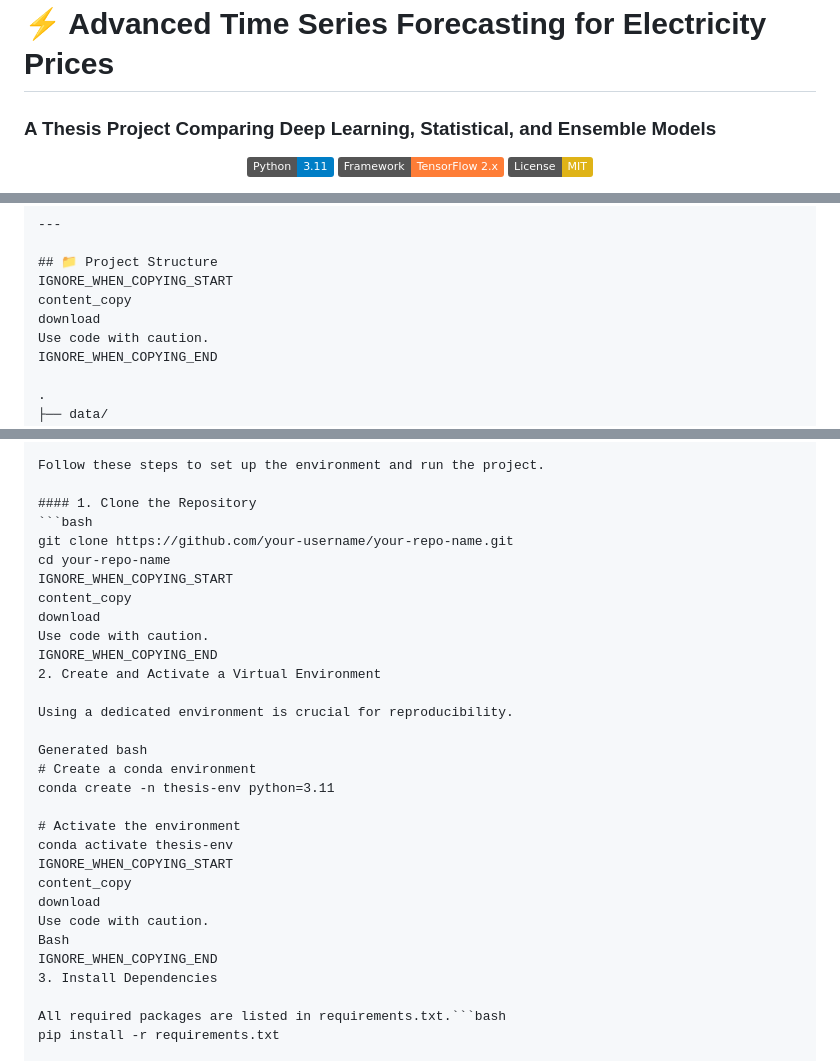
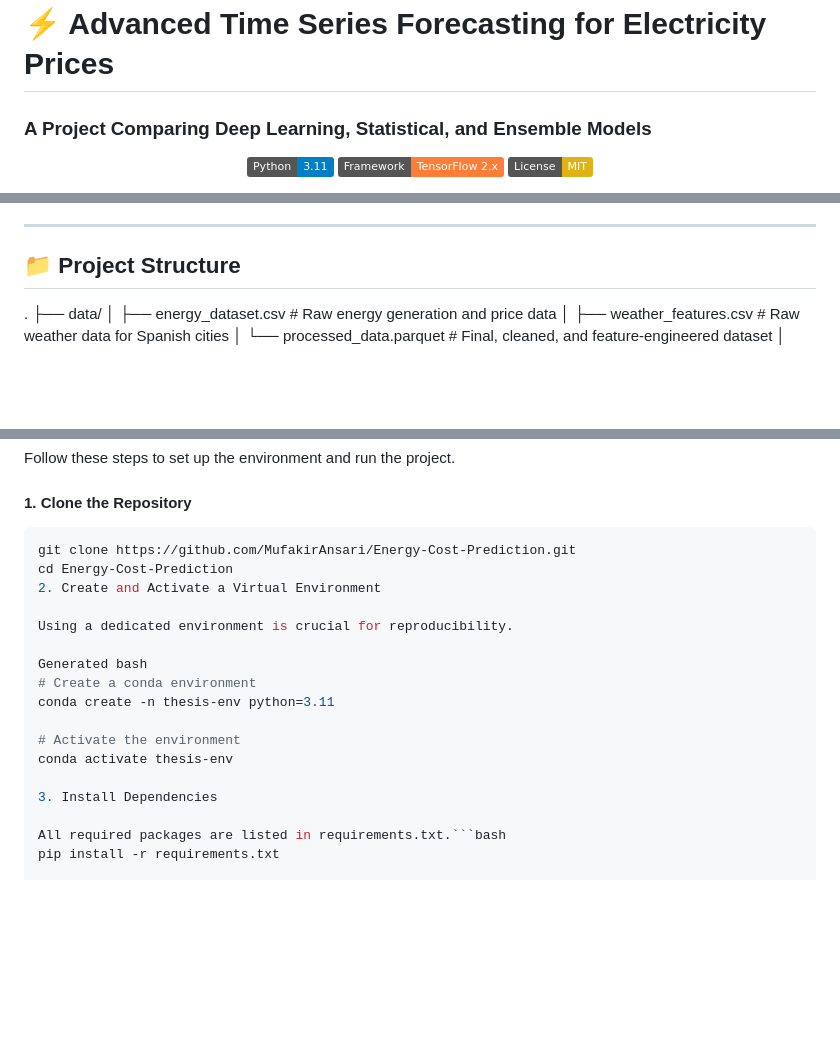
Before and after one commit to MufakirAnsari/Energy-Cost-Prediction, a Markdown page: README.md, 3 parts joined by grey strips. Drawn GitHub-style; badges without logos; blank space fills up the shorter version.

````diff
--- a/README.md
+++ b/README.md
@@ -1,5 +1,5 @@
 # ⚡️ Advanced Time Series Forecasting for Electricity Prices
-### A Thesis Project Comparing Deep Learning, Statistical, and Ensemble Models
+### A Project Comparing Deep Learning, Statistical, and Ensemble Models
 
 <p align="center">
   <img src="https://img.shields.io/badge/Python-3.11-blue.svg" alt="Python">
@@ -108,11 +108,6 @@ A diverse set of models was chosen to cover different forecasting paradigms.
 ---
 
 ## 📁 Project Structure
-IGNORE_WHEN_COPYING_START
-content_copy
-download
-Use code with caution.
-IGNORE_WHEN_COPYING_END
 
 .
 ├── data/
@@ -146,13 +141,8 @@ Follow these steps to set up the environment and run the project.
 
 #### 1. Clone the Repository
 ```bash
-git clone https://github.com/your-username/your-repo-name.git
-cd your-repo-name
-IGNORE_WHEN_COPYING_START
-content_copy
-download
-Use code with caution.
-IGNORE_WHEN_COPYING_END
+git clone https://github.com/MufakirAnsari/Energy-Cost-Prediction.git
+cd Energy-Cost-Prediction
 2. Create and Activate a Virtual Environment
 
 Using a dedicated environment is crucial for reproducibility.
@@ -163,12 +153,7 @@ conda create -n thesis-env python=3.11
 
 # Activate the environment
 conda activate thesis-env
-IGNORE_WHEN_COPYING_START
-content_copy
-download
-Use code with caution.
-Bash
-IGNORE_WHEN_COPYING_END
+
 3. Install Dependencies
 
 All required packages are listed in requirements.txt.```bash
````
Also changed, not shown: other parts of README.md (+38 -52 lines).
